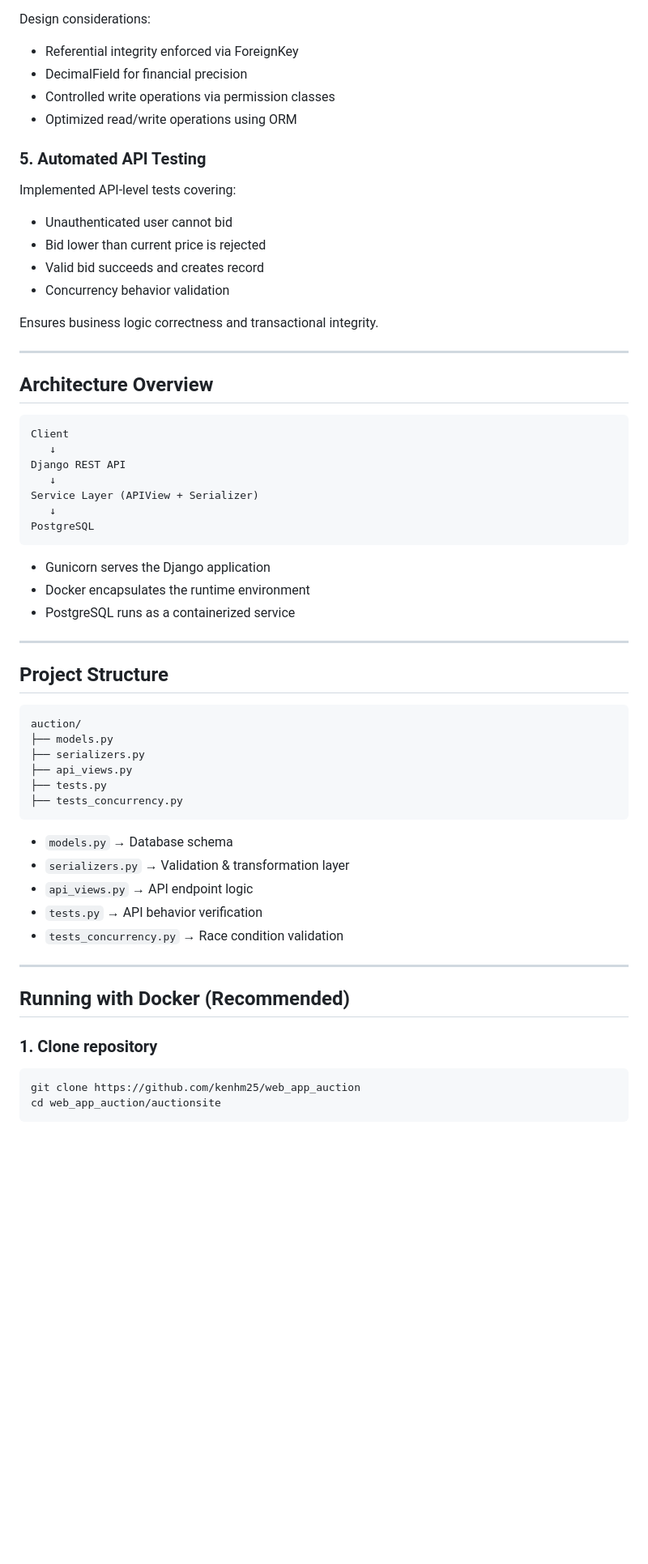
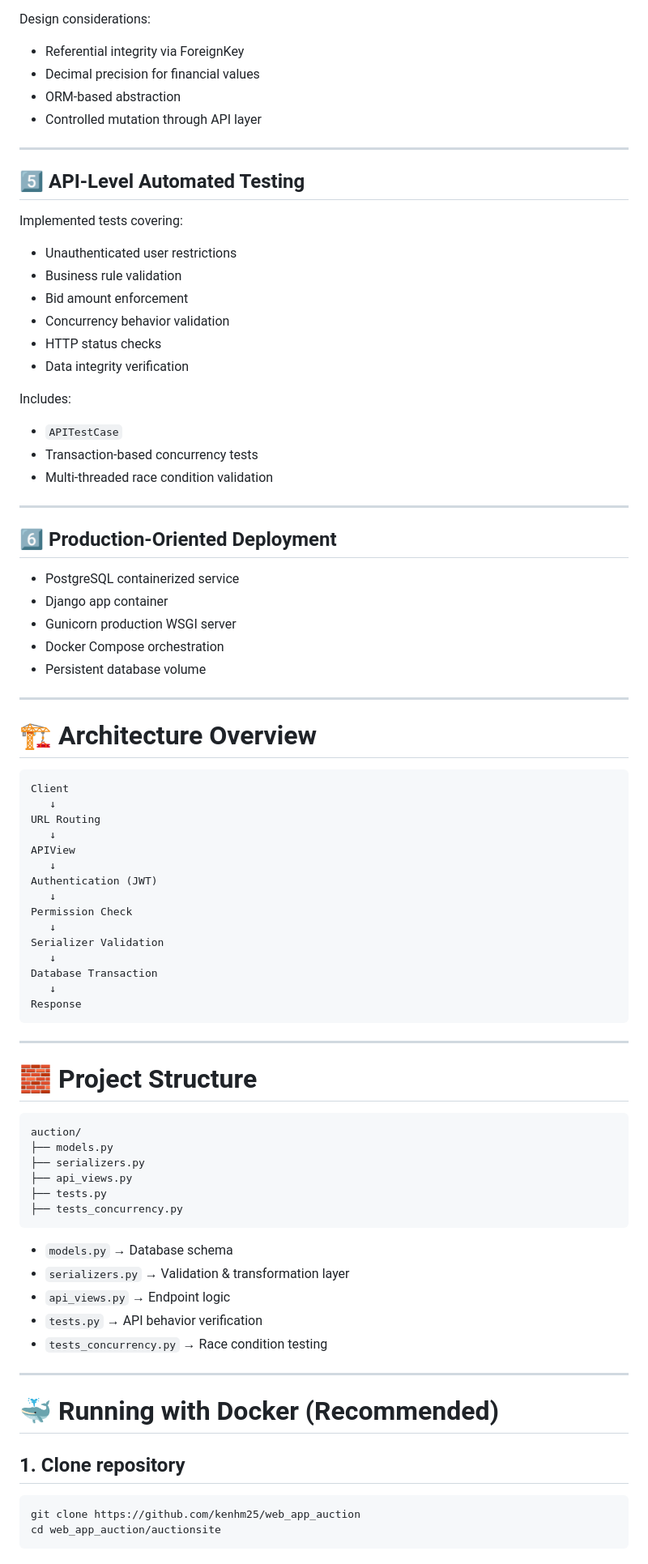
Before and after one commit to kenhm25/web_app_auction, a Markdown page: readme.md, the part around one of its changes. Shown at 81% size. GitHub-like rendering; blank space fills up the shorter version.

````diff
--- a/readme.md
+++ b/readme.md
@@ -85,46 +73,65 @@ Entities:
 
 Design considerations:
 
-- Referential integrity enforced via ForeignKey
-- DecimalField for financial precision
-- Controlled write operations via permission classes
-- Optimized read/write operations using ORM
-
-
-### 5. Automated API Testing
-
-Implemented API-level tests covering:
-
-- Unauthenticated user cannot bid
-- Bid lower than current price is rejected
-- Valid bid succeeds and creates record
-- Concurrency behavior validation
-
-Ensures business logic correctness and transactional integrity.
-
+- Referential integrity via ForeignKey
+- Decimal precision for financial values
+- ORM-based abstraction
+- Controlled mutation through API layer
 
 ---
 
-## Architecture Overview
+## 5️⃣ API-Level Automated Testing
+
+Implemented tests covering:
+
+- Unauthenticated user restrictions
+- Business rule validation
+- Bid amount enforcement
+- Concurrency behavior validation
+- HTTP status checks
+- Data integrity verification
+
+Includes:
+
+- `APITestCase`
+- Transaction-based concurrency tests
+- Multi-threaded race condition validation
+
+---
+
+## 6️⃣ Production-Oriented Deployment
+
+- PostgreSQL containerized service
+- Django app container
+- Gunicorn production WSGI server
+- Docker Compose orchestration
+- Persistent database volume
+
+---
+
+# 🏗 Architecture Overview
 
 ```
 Client
    ↓
-Django REST API
+URL Routing
    ↓
-Service Layer (APIView + Serializer)
+APIView
    ↓
-PostgreSQL
+Authentication (JWT)
+   ↓
+Permission Check
+   ↓
+Serializer Validation
+   ↓
+Database Transaction
+   ↓
+Response
 ```
-
-- Gunicorn serves the Django application
-- Docker encapsulates the runtime environment
-- PostgreSQL runs as a containerized service
-
 
 ---
 
-## Project Structure
+# 🧱 Project Structure
 
 ```
 auction/
@@ -137,15 +144,15 @@ auction/
 
 - `models.py` → Database schema
 - `serializers.py` → Validation & transformation layer
-- `api_views.py` → API endpoint logic
+- `api_views.py` → Endpoint logic
 - `tests.py` → API behavior verification
-- `tests_concurrency.py` → Race condition validation
-
+- `tests_concurrency.py` → Race condition testing
 
 ---
-## Running with Docker (Recommended)
 
-### 1. Clone repository
+# 🐳 Running with Docker (Recommended)
+
+## 1. Clone repository
 
 ```bash
 git clone https://github.com/kenhm25/web_app_auction
````
Also changed, not shown: other parts of readme.md (+139 -69 lines).
